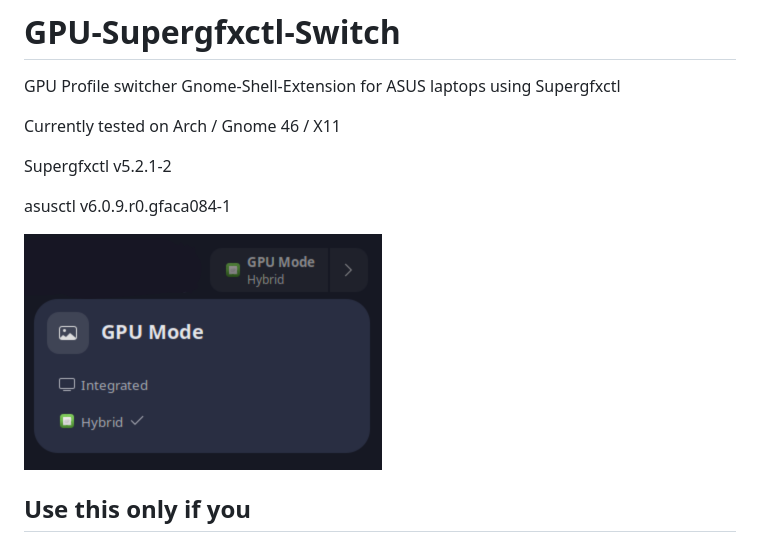
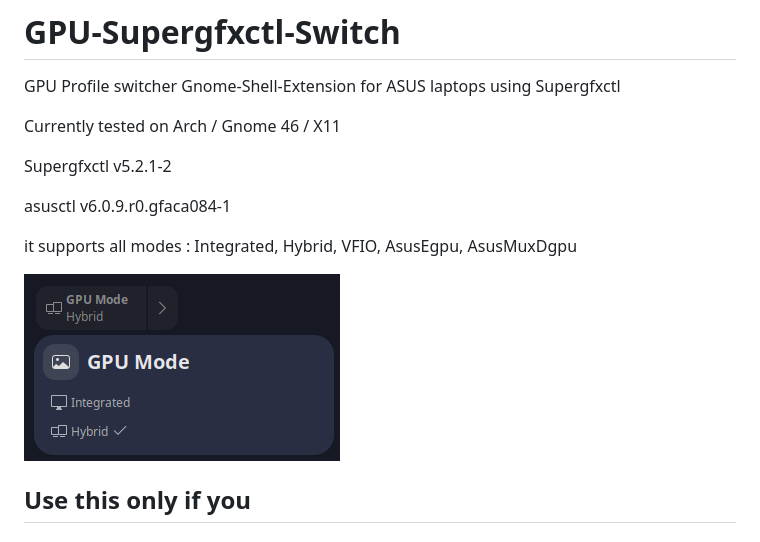
Before and after one commit to chikobara/GPU-Switcher-Supergfxctl, a Markdown page: README.md, the part around the change. Rendered like a GitHub page; pictures changed too: img/scr.png.

```diff
--- a/README.md
+++ b/README.md
@@ -7,6 +7,9 @@ Currently tested on Arch / Gnome 46 / X11
 Supergfxctl v5.2.1-2
 
 asusctl v6.0.9.r0.gfaca084-1
+
+it supports all modes :
+Integrated, Hybrid, VFIO, AsusEgpu, AsusMuxDgpu
 
 ![screenshot example](./img/scr.png)
 
```
Also changed, not shown: 1 other file.
